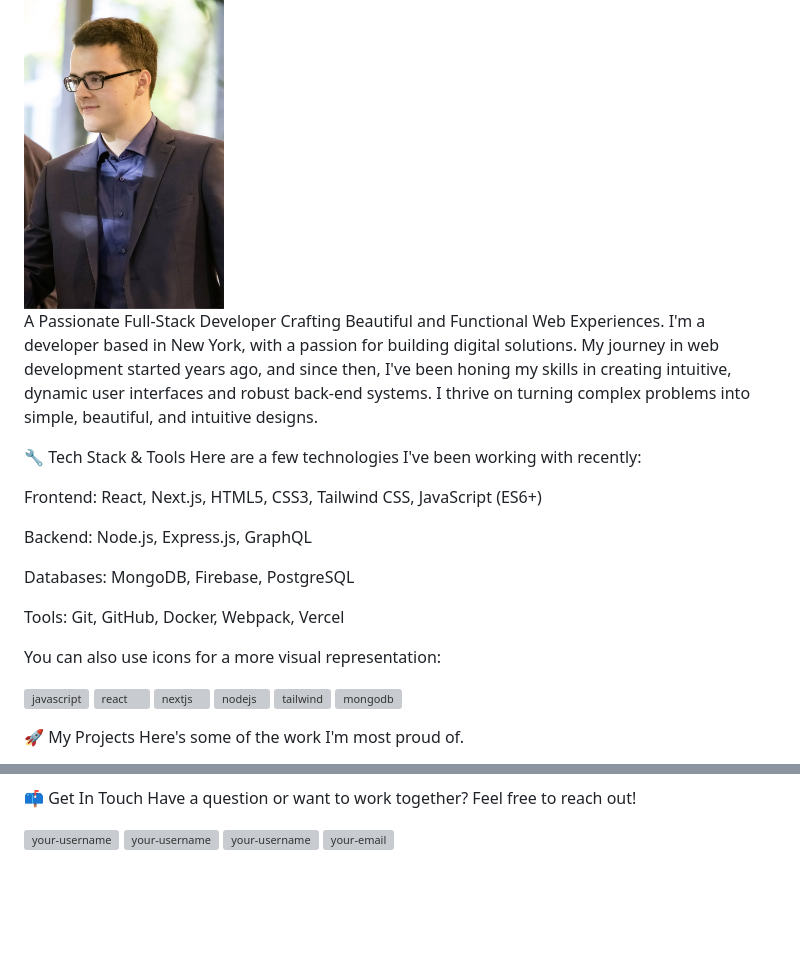
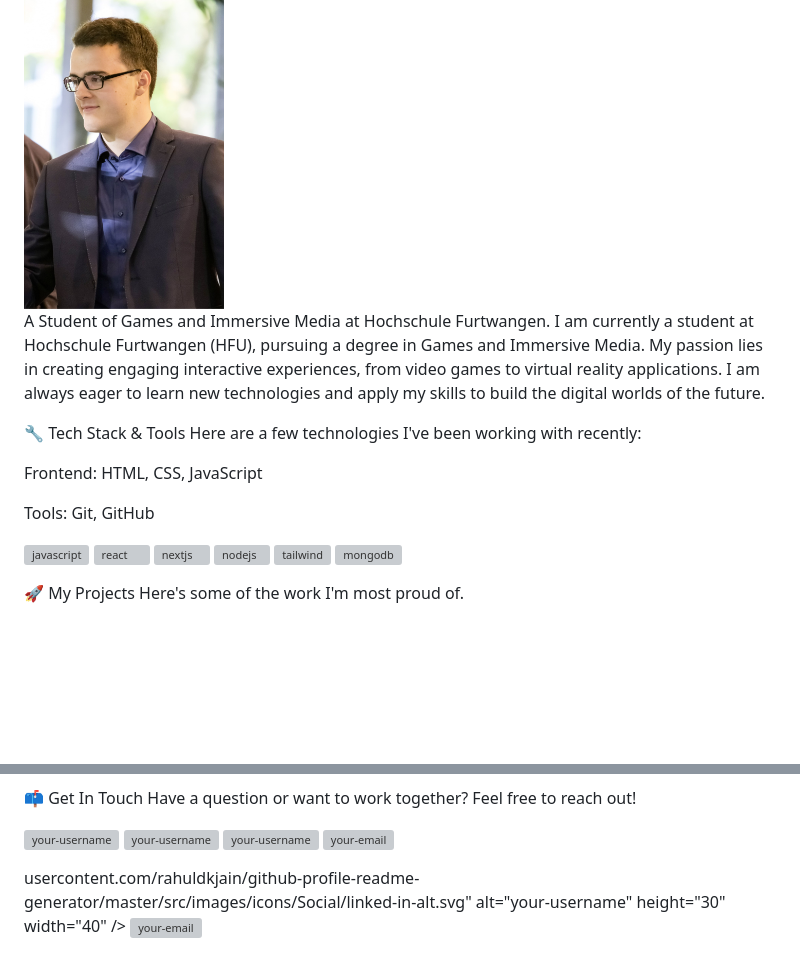
Before and after one commit to Th3D0c0/Christian-Korreng-Portfolio, a Markdown page: README.md, 2 parts joined by grey strips. Drawn GitHub-style; blank space fills up the shorter version; grey boxes are pictures that could not be loaded.

```diff
--- a/README.md
+++ b/README.md
@@ -2,21 +2,17 @@
 <img src="./Res/Img/Christian_Korreng2.jpg" alt="drawing" width="200"/>
 
 
-A Passionate Full-Stack Developer Crafting Beautiful and Functional Web Experiences.
-I'm a developer based in New York, with a passion for building digital solutions. My journey in web development started years ago, and since then, I've been honing my skills in creating intuitive, dynamic user interfaces and robust back-end systems. I thrive on turning complex problems into simple, beautiful, and intuitive designs.
+A Student of Games and Immersive Media at Hochschule Furtwangen.
+I am currently a student at Hochschule Furtwangen (HFU), pursuing a degree in Games and Immersive Media. My passion lies in creating engaging interactive experiences, from video games to virtual reality applications. I am always eager to learn new technologies and apply my skills to build the digital worlds of the future.
 
 🔧 Tech Stack & Tools
 Here are a few technologies I've been working with recently:
 
-Frontend: React, Next.js, HTML5, CSS3, Tailwind CSS, JavaScript (ES6+)
+Frontend: HTML, CSS, JavaScript
 
-Backend: Node.js, Express.js, GraphQL
 
-Databases: MongoDB, Firebase, PostgreSQL
+Tools: Git, GitHub
 
-Tools: Git, GitHub, Docker, Webpack, Vercel
-
-You can also use icons for a more visual representation:
 
 <p align="left">
 <a href="https://developer.mozilla.org/en-US/docs/Web/JavaScript" target="_blank" rel="noreferrer"> <img src="https://raw.githubusercontent.com/devicons/devicon/master/icons/javascript/javascript-original.svg" alt="javascript" width="40" height="40"/> </a>
@@ -62,4 +58,6 @@ Have a question or want to work together? Feel free to reach out!
 <a href="https://twitter.com/your-username" target="blank"><img align="center" src="https://raw.githubusercontent.com/rahuldkjain/github-profile-readme-generator/master/src/images/icons/Social/twitter.svg" alt="your-username" height="30" width="40" /></a>
 <a href="https://linkedin.com/in/your-username" target="blank"><img align="center" src="https://raw.githubusercontent.com/rahuldkjain/github-profile-readme-generator/master/src/images/icons/Social/linked-in-alt.svg" alt="your-username" height="30" width="40" /></a>
 <a href="mailto:your.email@example.com" target="blank"><img align="center" src="https://raw.githubusercontent.com/rahuldkjain/github-profile-readme-generator/master/src/images/icons/Social/gmail.svg" alt="your-email" height="30" width="40" /></a>
+</p>usercontent.com/rahuldkjain/github-profile-readme-generator/master/src/images/icons/Social/linked-in-alt.svg" alt="your-username" height="30" width="40" /></a>
+<a href="mailto:your.email@example.com" target="blank"><img align="center" src="https://raw.githubusercontent.com/rahuldkjain/github-profile-readme-generator/master/src/images/icons/Social/gmail.svg" alt="your-email" height="30" width="40" /></a>
 </p>
```
